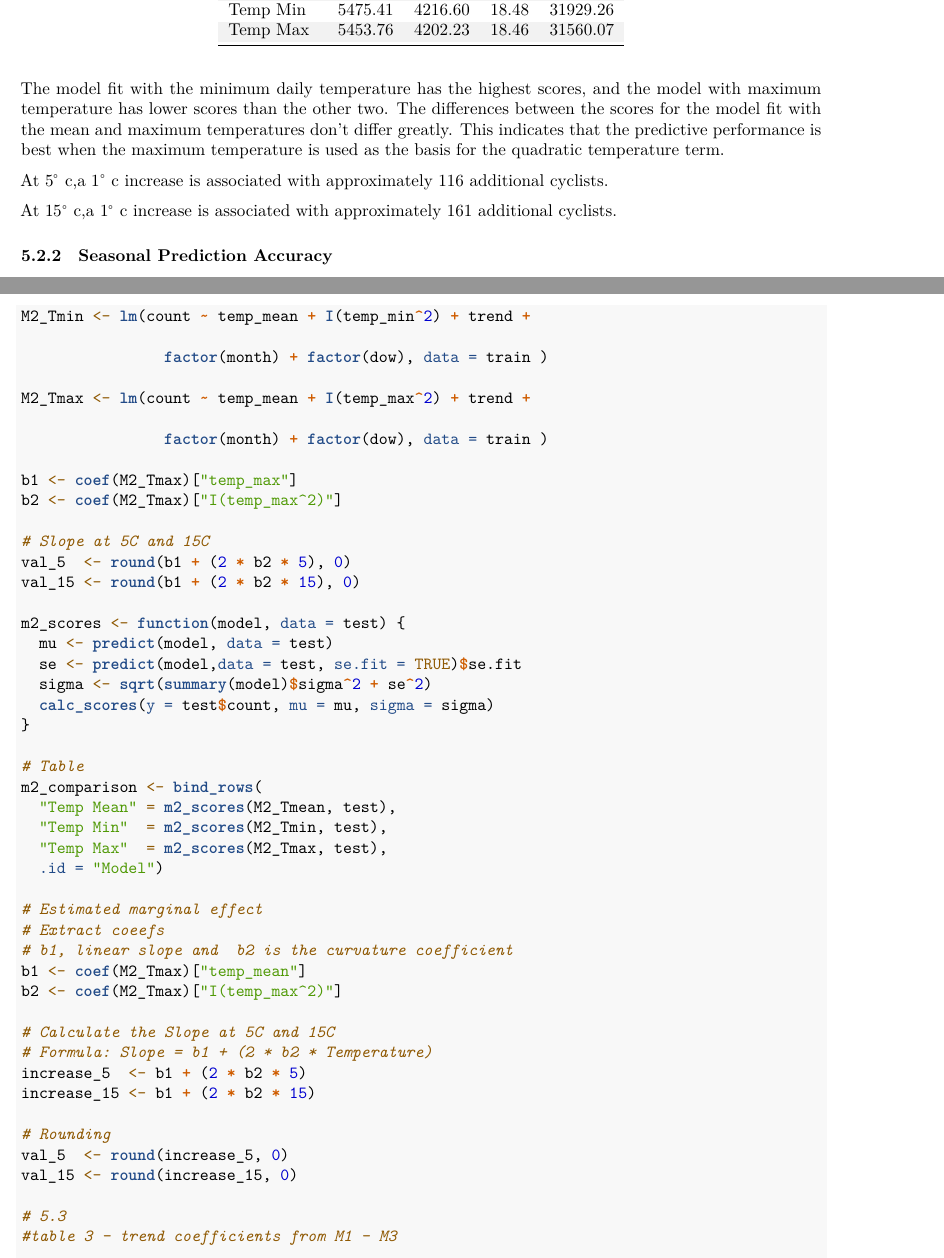
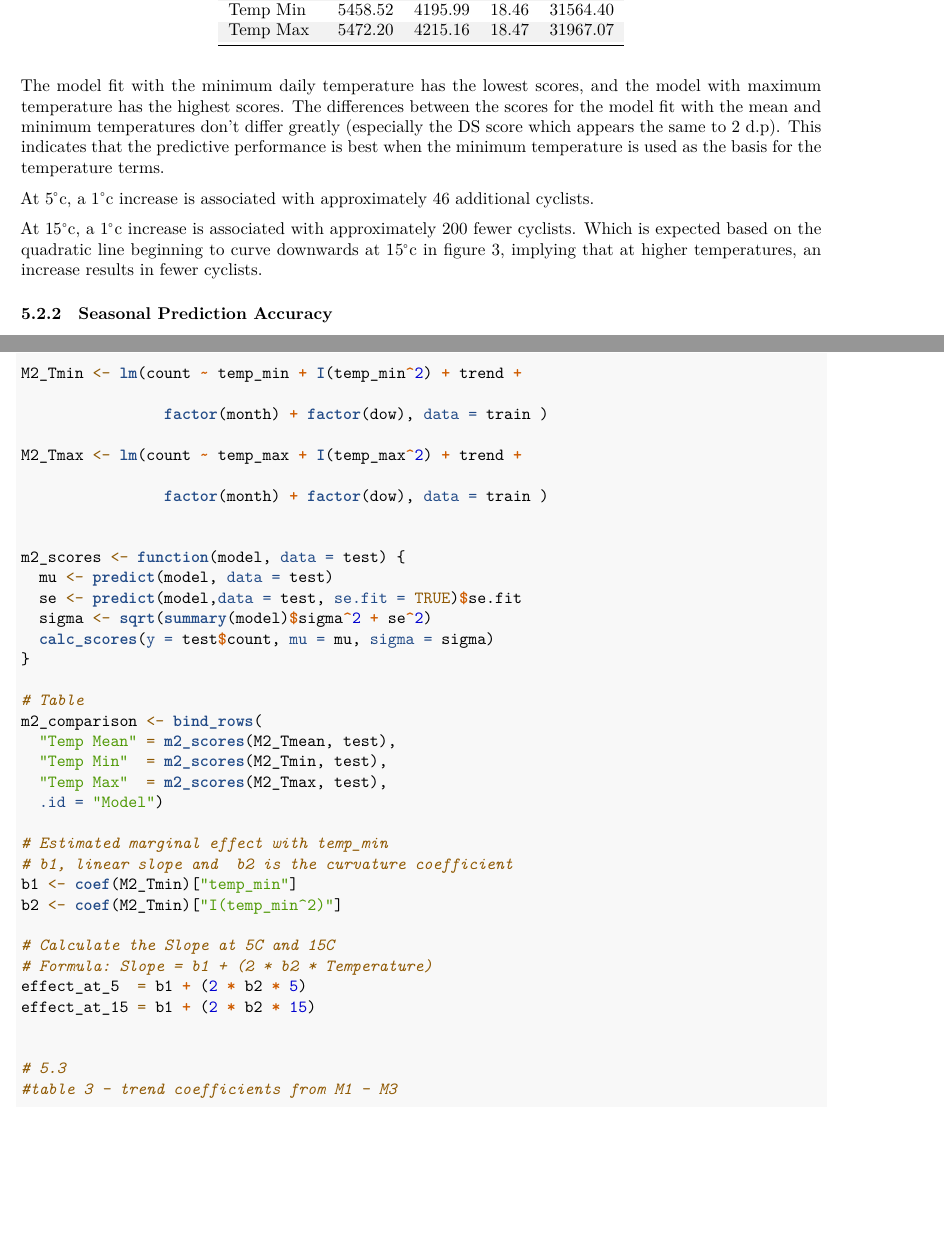
Before and after one commit to alicemiller04/Stat_Comp_Project2, an R Markdown document (Report_project02.Rmd): two parts of pages 12 and 22 of 24 before the commit and two parts of pages 12 and 22 of 23 after it, joined at a grey line, cut so that both start at the same text, the shorter picture padded with empty space. Rendered offline with R 4.5, knitr and Pandoc, then LaTeX, with nearby package versions.

Commit message:
changed 5.1

````diff
--- a/Report_project02.Rmd
+++ b/Report_project02.Rmd
@@ -251,11 +251,11 @@ kable(m2_comparison,
   kable_styling(latex_options = c("striped", "hold_position"), full_width = FALSE)
 ```
 
-The model fit with the minimum daily temperature has the highest scores, and the model with maximum temperature has lower scores than the other two. The differences between the scores for the model fit with the mean and maximum temperatures don't differ greatly. This indicates that the predictive performance is best when the maximum temperature is used as the basis for the quadratic temperature term.
+The model fit with the minimum daily temperature has the lowest scores, and the model with maximum temperature has the highest scores. The differences between the scores for the model fit with the mean and minimum temperatures don't differ greatly (especially the DS score which appears the same to 2 d.p). This indicates that the predictive performance is best when the minimum temperature is used as the basis for the temperature terms.
 
-At $5 ^\circ$ c,a $1 ^\circ$ c increase is associated with approximately 116 additional cyclists.
+At $5^\circ$c, a $1^\circ$c increase is associated with approximately 46 additional cyclists.
 
-At $15 ^\circ$ c,a $1 ^\circ$ c increase is associated with approximately 161 additional cyclists.
+At $15^\circ$c, a $1 ^\circ$c increase is associated with approximately 200 fewer cyclists. Which is expected based on the quadratic line beginning to curve downwards at $15^\circ$c in figure 3, implying that at higher temperatures, an increase results in fewer cyclists.
 
 ### Seasonal Prediction Accuracy
 
--- a/code.R
+++ b/code.R
@@ -373,20 +373,14 @@ M2_Tmean <-lm(count ~ temp_mean + I(temp_mean^2) + trend +
 
                 factor(month) + factor(dow), data = train )
 
-M2_Tmin <- lm(count ~ temp_mean + I(temp_min^2) + trend +
+M2_Tmin <- lm(count ~ temp_min + I(temp_min^2) + trend +
 
                 factor(month) + factor(dow), data = train )
 
-M2_Tmax <- lm(count ~ temp_mean + I(temp_max^2) + trend +
+M2_Tmax <- lm(count ~ temp_max + I(temp_max^2) + trend +
 
                 factor(month) + factor(dow), data = train )
 
-b1 <- coef(M2_Tmax)["temp_max"]
-b2 <- coef(M2_Tmax)["I(temp_max^2)"]
-
-# Slope at 5C and 15C
-val_5  <- round(b1 + (2 * b2 * 5), 0)
-val_15 <- round(b1 + (2 * b2 * 15), 0)
 
 m2_scores <- function(model, data = test) {
   mu <- predict(model, data = test)
@@ -402,20 +396,16 @@ m2_comparison <- bind_rows(
   "Temp Max"  = m2_scores(M2_Tmax, test),
   .id = "Model")
 
-# Estimated marginal effect
-# Extract coeefs
+# Estimated marginal effect with temp_min
 # b1, linear slope and  b2 is the curvature coefficient
-b1 <- coef(M2_Tmax)["temp_mean"]
-b2 <- coef(M2_Tmax)["I(temp_max^2)"]
+b1 <- coef(M2_Tmin)["temp_min"]
+b2 <- coef(M2_Tmin)["I(temp_min^2)"]
 
 # Calculate the Slope at 5C and 15C
 # Formula: Slope = b1 + (2 * b2 * Temperature)
-increase_5  <- b1 + (2 * b2 * 5)
-increase_15 <- b1 + (2 * b2 * 15)
+effect_at_5  = b1 + (2 * b2 * 5)
+effect_at_15 = b1 + (2 * b2 * 15)
 
-# Rounding
-val_5  <- round(increase_5, 0)
-val_15 <- round(increase_15, 0)
 
 # 5.3
 #table 3 - trend coefficients from M1 - M3
````
